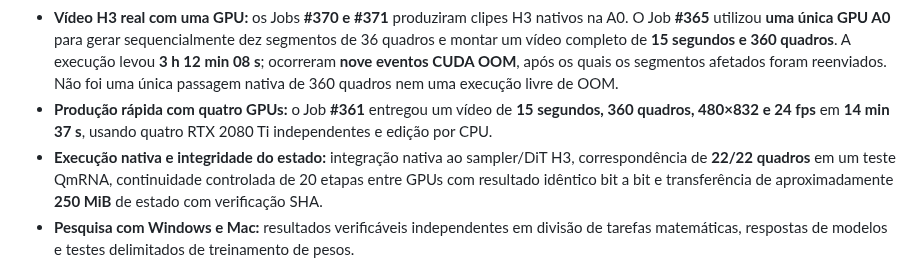
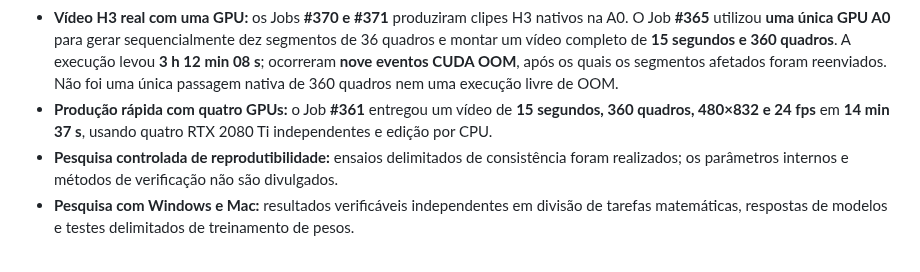
Before and after one commit to yuyu19761121/q-framework, a Markdown page: README.pt-BR.md, the part around the change. Drawn GitHub-style.

Commit message:
security: remove internal state and validation specifics from public README

```diff
--- a/README.pt-BR.md
+++ b/README.pt-BR.md
@@ -12,7 +12,7 @@ O Q-Framework da HAVEFUN **não é apenas um sistema multi-GPU**. Testes reais d
 - **Viabilidade do QmRNA em uma GPU:** na A1 (RTX 2080 Ti com 22.528 MiB), um teste H3 com condições equivalentes, 36 quadros e 10 etapas, foi concluído e produziu um MP4 usando QmRNA Pre-step Guard. A rota de referência sem proteção acionou **PRE-OOM** na primeira etapa e não entregou o MP4 esperado do worker único. PRE-OOM não é uma exceção CUDA de falta de memória.
 - **Vídeo H3 real com uma GPU:** os Jobs **#370 e #371** produziram clipes H3 nativos na A0. O Job **#365** utilizou **uma única GPU A0** para gerar sequencialmente dez segmentos de 36 quadros e montar um vídeo completo de **15 segundos e 360 quadros**. A execução levou **3 h 12 min 08 s**; ocorreram **nove eventos CUDA OOM**, após os quais os segmentos afetados foram reenviados. Não foi uma única passagem nativa de 360 quadros nem uma execução livre de OOM.
 - **Produção rápida com quatro GPUs:** o Job **#361** entregou um vídeo de **15 segundos, 360 quadros, 480×832 e 24 fps** em **14 min 37 s**, usando quatro RTX 2080 Ti independentes e edição por CPU.
-- **Execução nativa e integridade do estado:** integração nativa ao sampler/DiT H3, correspondência de **22/22 quadros** em um teste QmRNA, continuidade controlada de 20 etapas entre GPUs com resultado idêntico bit a bit e transferência de aproximadamente **250 MiB** de estado com verificação SHA.
+- **Pesquisa controlada de reprodutibilidade:** ensaios delimitados de consistência foram realizados; os parâmetros internos e métodos de verificação não são divulgados.
 - **Pesquisa com Windows e Mac:** resultados verificáveis independentes em divisão de tarefas matemáticas, respostas de modelos e testes delimitados de treinamento de pesos.
 
 **26 de outubro de 2026 — resultado de classe 1080p verificado com uma única GPU:** uma **RTX 2080 Ti com memória expandida para 22 GB** concluiu **10/10 segmentos RS H3 nativos em 1088×1920** e montou um MP4 final de **1080×1920, 5 segundos, 120 quadros e 24 fps**, com **zero eventos CUDA OOM registrados** e **sem upscaling**. A execução completa levou **1 h 39 min 16 s**; cinco segundos são a duração de reprodução, não o tempo de geração. Os registros de RS nativos e a integridade do filme final foram verificados; a revisão da qualidade visual pelo titular está pendente. O relato comparativo separado de OOM no H3 sem assistência Q ainda aguarda correspondência com o registro original do erro. [Evidências](docs/claim-ledger.md).
```
